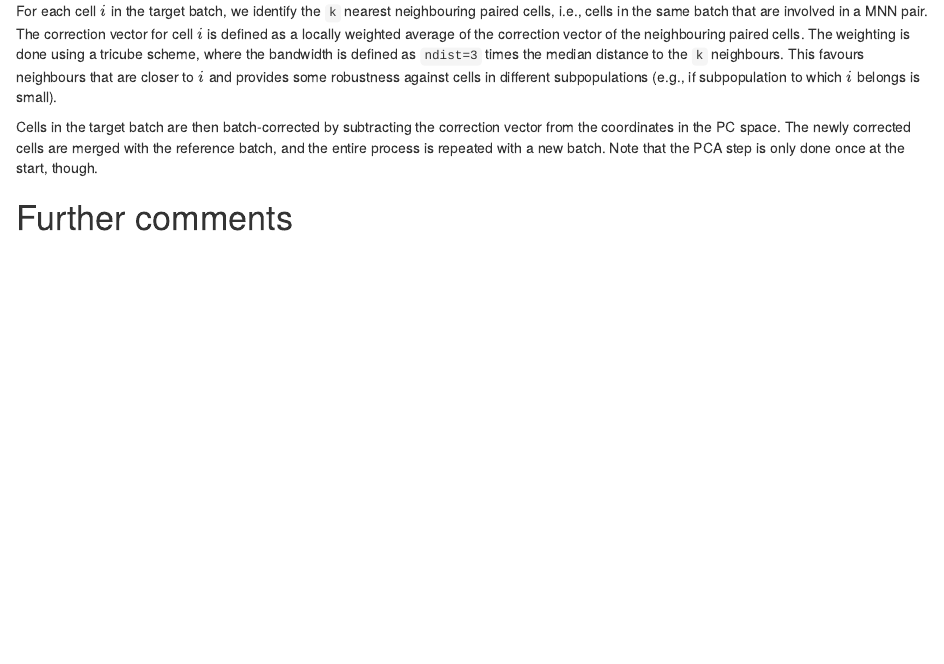
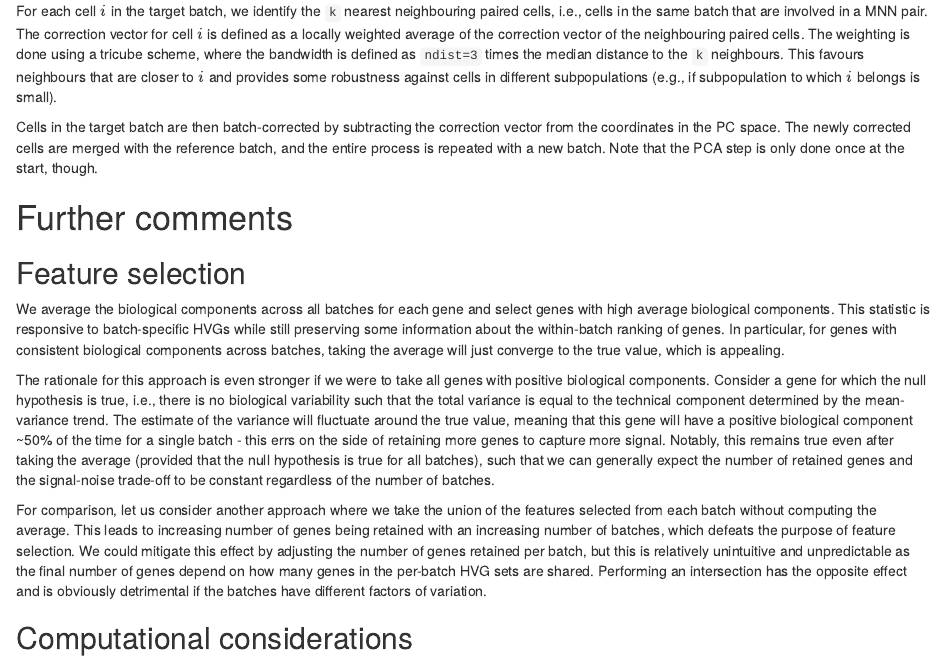
Before and after one commit to MarioniLab/FurtherMNN2018, an R Markdown document (theory/description.Rmd): the page in a window 1100 px wide, from 5060 px down. Rendered offline with R 4.5, knitr and Pandoc, with nearby package versions; drawn as R Markdown's standard HTML page in place of the format the file asks for.

Commit message:
Justified the use of averaging for feature selection.

```diff
--- a/theory/description.Rmd
+++ b/theory/description.Rmd
@@ -295,6 +295,24 @@ Note that the PCA step is only done once at the start, though.
 
 # Further comments
 
+## Feature selection
+
+We average the biological components across all batches for each gene and select genes with high average biological components.
+This statistic is responsive to batch-specific HVGs while still preserving some information about the within-batch ranking of genes.
+In particular, for genes with consistent biological components across batches, taking the average will just converge to the true value, which is appealing.
+
+The rationale for this approach is even stronger if we were to take all genes with positive biological components.
+Consider a gene for which the null hypothesis is true, i.e., there is no biological variability such that the total variance is equal to the technical component determined by the mean-variance trend.
+The estimate of the variance will fluctuate around the true value, meaning that this gene will have a positive biological component ~50% of the time for a single batch - this errs on the side of retaining more genes to capture more signal.
+Notably, this remains true even after taking the average (provided that the null hypothesis is true for all batches), such that we can generally expect the number of retained genes and the signal-noise trade-off to be constant regardless of the number of batches.
+
+For comparison, let us consider another approach where we take the union of the features selected from each batch without computing the average.
+This leads to increasing number of genes being retained with an increasing number of batches, which defeats the purpose of feature selection.
+We could mitigate this effect by adjusting the number of genes retained per batch, but this is relatively unintuitive and unpredictable as the final number of genes depend on how many genes in the per-batch HVG sets are shared.
+Performing an intersection has the opposite effect and is obviously detrimental if the batches have different factors of variation.
+
+## Computational considerations
+
 Using a single core, the `fastMNN()` function completes in several minutes on merging the 68K PBMC droplet dataset with the 4K T cell dataset.
 Most of the time is taken up by computing the cross-product for the initial PCA, which can be (but is not yet) easily parallelized.
 Memory usage is minimal through the use of the `r Biocpkg("DelayedArray")` framework, which avoids creating the merged matrix explicitly for PCA.
```
